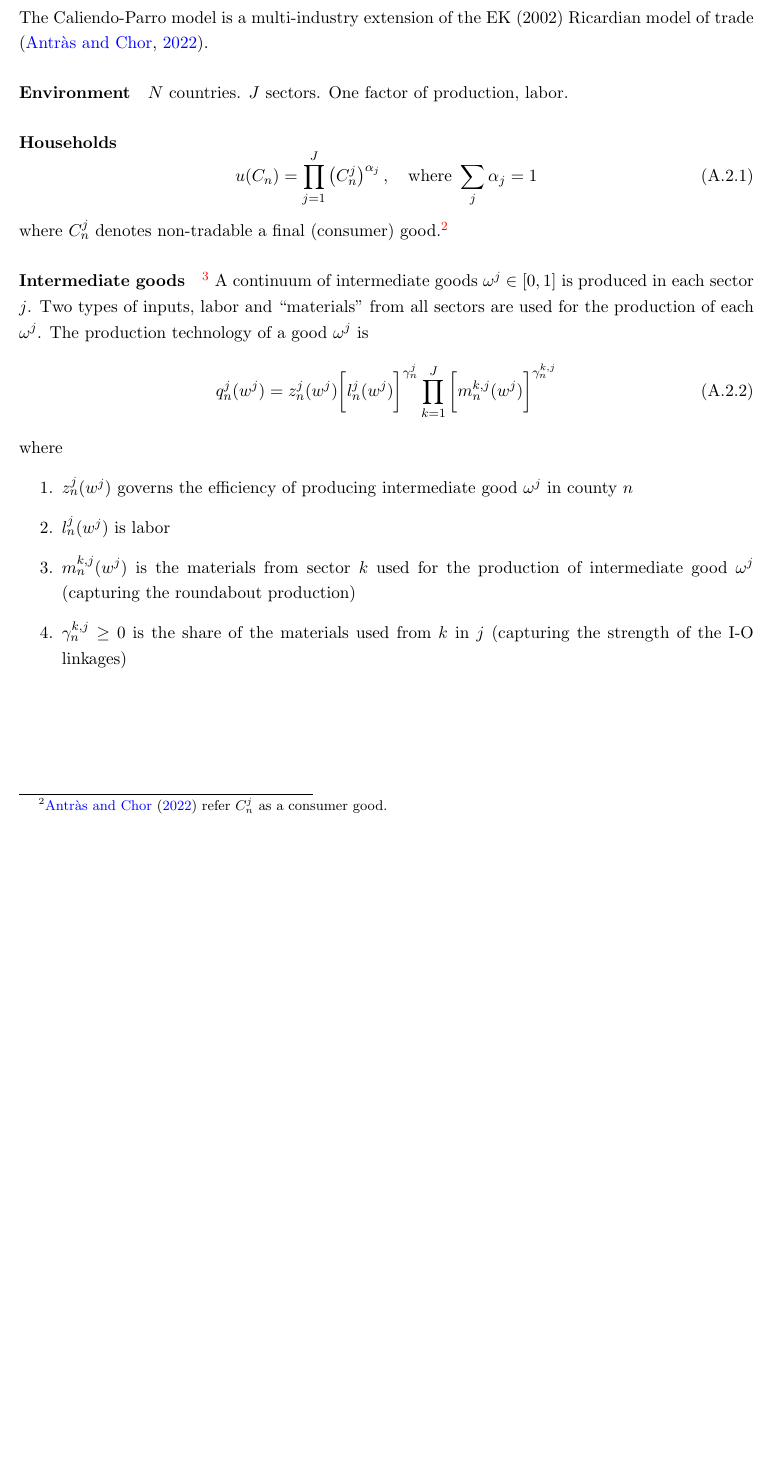
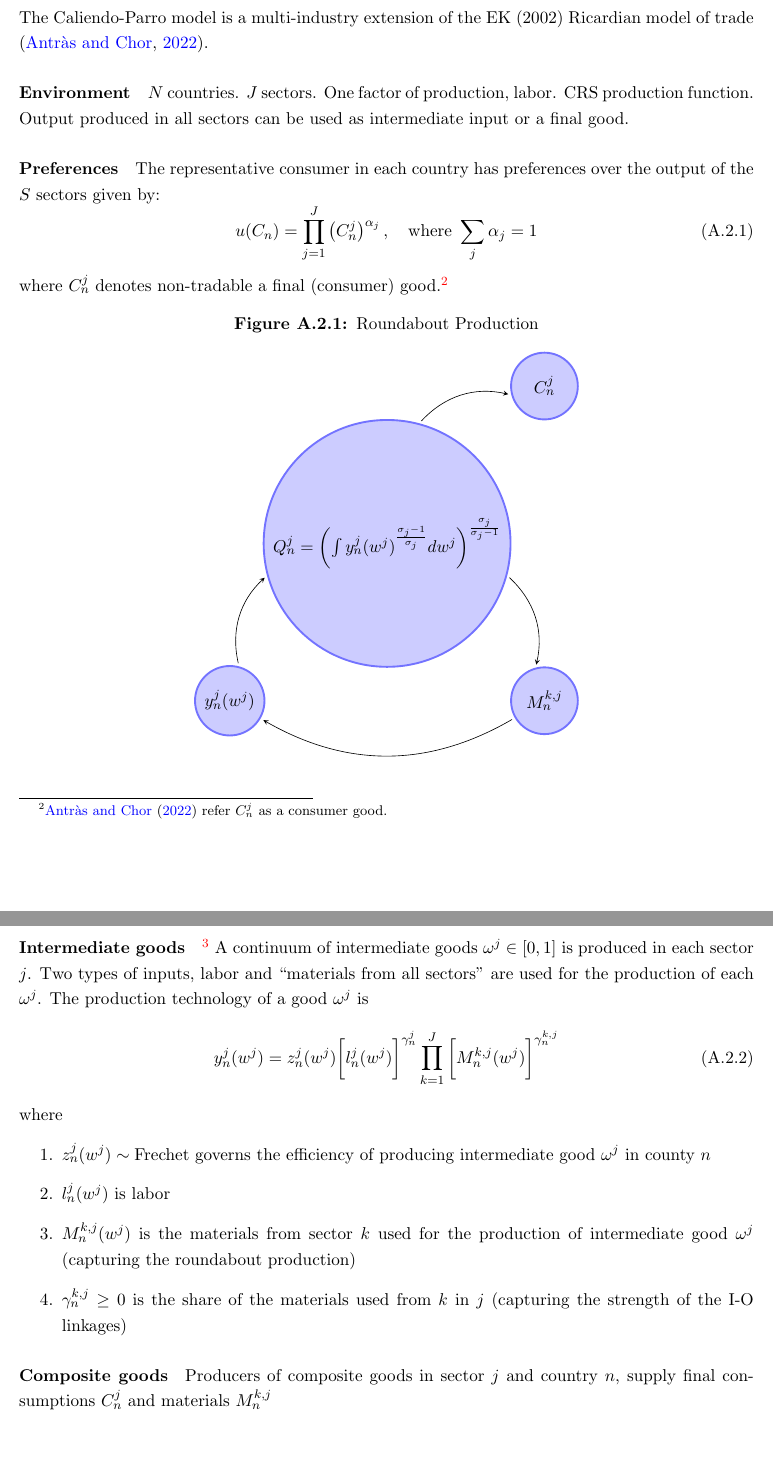
Before and after one commit to JunbiaoChen1998/reading_notes, a LaTeX document (logbook/logbook.tex, which reads logbook/entries/CP_NAFTA_2015.tex): part of page 6 of 14 before the commit and two parts of pages 6 and 7 of 15 after it, the two joined at a grey line, cut so that both start at the same text, the shorter picture padded with empty space. Compiled offline with pdfLaTeX.

Commit message:
committed a figure of the roundabout production

```diff
--- a/logbook/entries/CP_NAFTA_2015.tex
+++ b/logbook/entries/CP_NAFTA_2015.tex
@@ -4,8 +4,11 @@ The Caliendo-Parro model is a multi-industry extension of the EK (2002) Ricardia
 $N$ countries.
 $J$ sectors.
 One factor of production, labor.
+CRS production function.
+Output produced in all sectors can be used as intermediate input or a final good.
 
-\paragraph{Households}
+\paragraph{Preferences}
+The representative consumer in each country has preferences over the output of the $S$ sectors given by:
 \begin{equation}
     u(C_n) = \prod_{j=1}^J \left(C_n^j \right)^{\alpha_j}, \quad \text{where } \sum_{j} \alpha_j = 1
 \end{equation}
@@ -13,6 +16,25 @@ where $C_n^j$ denotes non-tradable a final (consumer) good.%
 \footnote{
     \cite{Antras:2022} refer $C_n^j$ as a consumer good.
 }
+
+\begin{figure}[h!]
+    \centering
+    \caption{Roundabout Production}
+    \begin{tikzpicture}[node distance=50mm, on grid]
+        % Nodes arranged in a circular layout
+        \node[state, minimum size=32mm] (Q)
+            {$Q_n^j = \left(\int y_n^j (w^j)^{\frac{\sigma_j-1}{\sigma_j}} d w^j \right)^{\frac{\sigma_j}{\sigma_j - 1}}$};
+        \node[state, minimum size=15mm, above right=of Q] (C) {$C_n^j$};
+        \node[state, minimum size=15mm, below right=of Q] (M) {$M_n^{k,j}$};
+        \node[state, minimum size=15mm, below left=of Q] (y) {$y_n^j(w^j)$};
+
+        % Edges to represent the roundabout process
+        \draw[->, bend left] (Q) to (C);
+        \draw[->, bend left] (Q) to (M);
+        \draw[->, bend left] (M) to (y);
+        \draw[->, bend left] (y) to (Q);
+    \end{tikzpicture}
+\end{figure}
 
 \paragraph{Intermediate goods}%
 \footnote{
@@ -22,16 +44,19 @@ where $C_n^j$ denotes non-tradable a final (consumer) good.%
     in shaping response of the world economy to various types of shocks.''
 }
 A continuum of intermediate goods $\omega^j \in [0, 1]$ is produced in each sector $j$.
-Two types of inputs, labor and ``materials'' from all sectors are used for the
+Two types of inputs, labor and ``materials from all sectors'' are used for the
 production of each $\omega^j$.
 The production technology of a good $\omega^j$ is
 \begin{equation}
-    q_n^j(w^j) = z_n^j(w^j)\bigg[ l_n^j(w^j) \bigg]^{\gamma_n^j} \prod_{k=1}^J \bigg[ m_n^{k,j}(w^j) \bigg]^{\gamma_n^{k,j}}
+    y_n^j(w^j) = z_n^j(w^j)\bigg[ l_n^j(w^j) \bigg]^{\gamma_n^j} \prod_{k=1}^J \bigg[ M_n^{k,j}(w^j) \bigg]^{\gamma_n^{k,j}}
 \end{equation}
 where
 \begin{enumerate}
-    \item $z_n^j(w^j)$ governs the efficiency of producing intermediate good $\omega^j$ in county $n$
+    \item $z_n^j(w^j) \sim \text{Frechet}$ governs the efficiency of producing intermediate good $\omega^j$ in county $n$
     \item $l_n^j(w^j)$ is labor
-    \item $m_n^{k,j}(w^j)$ is the materials from sector $k$ used for the production of intermediate good $\omega^j$ (capturing the roundabout production)
+    \item $M_n^{k,j}(w^j)$ is the materials from sector $k$ used for the production of intermediate good $\omega^j$ (capturing the roundabout production)
     \item $\gamma_n^{k,j} \geq 0$ is the share of the materials used from $k$ in $j$ (capturing the strength of the I-O linkages)
 \end{enumerate}
+
+\paragraph{Composite goods}%
+Producers of composite goods in sector $j$ and country $n$, supply final consumptions $C_n^j$ and materials $M_n^{k,j}$
```
Also changed, not shown: logbook/logbook.tex (+11 -0 lines), logbook/logbook.pdf.
